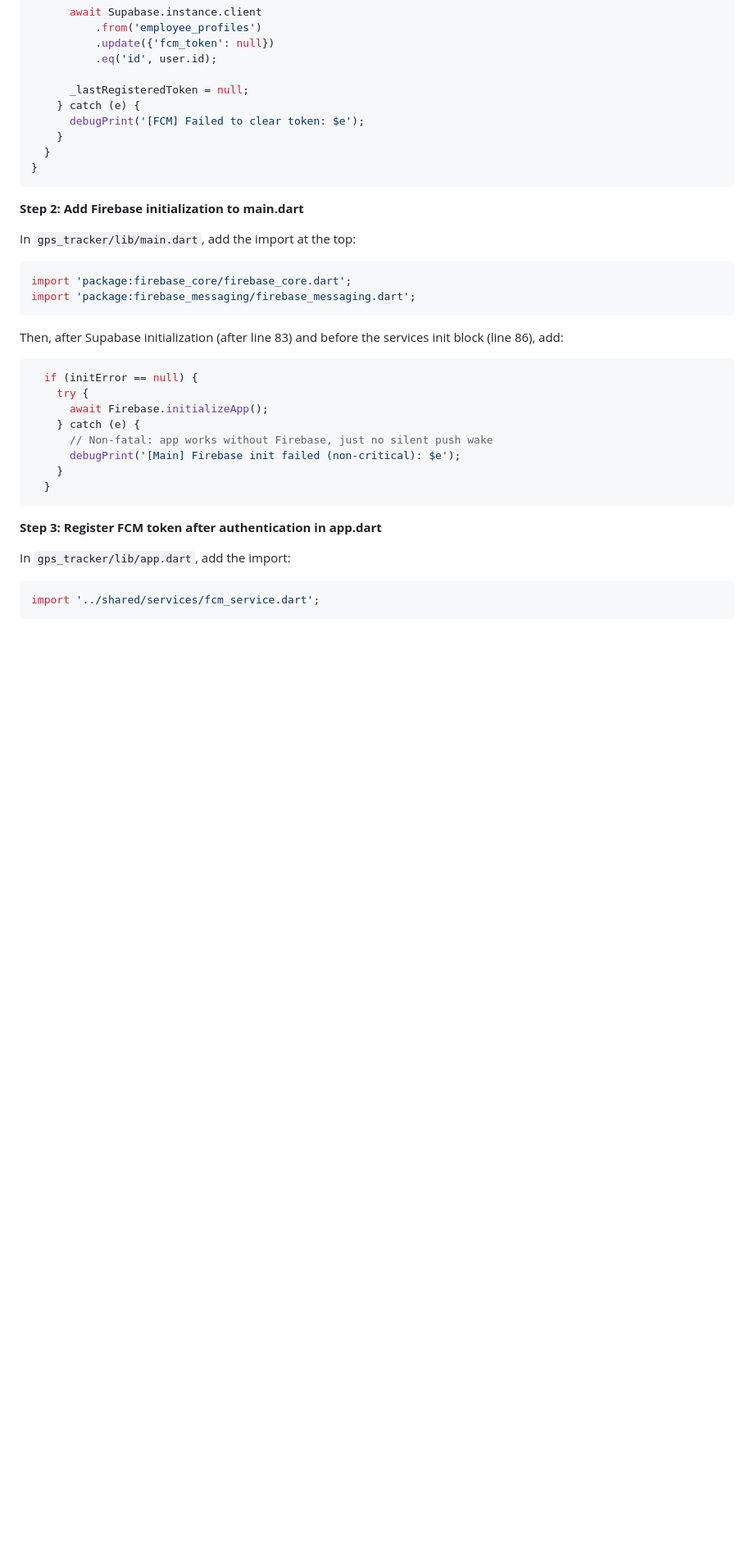
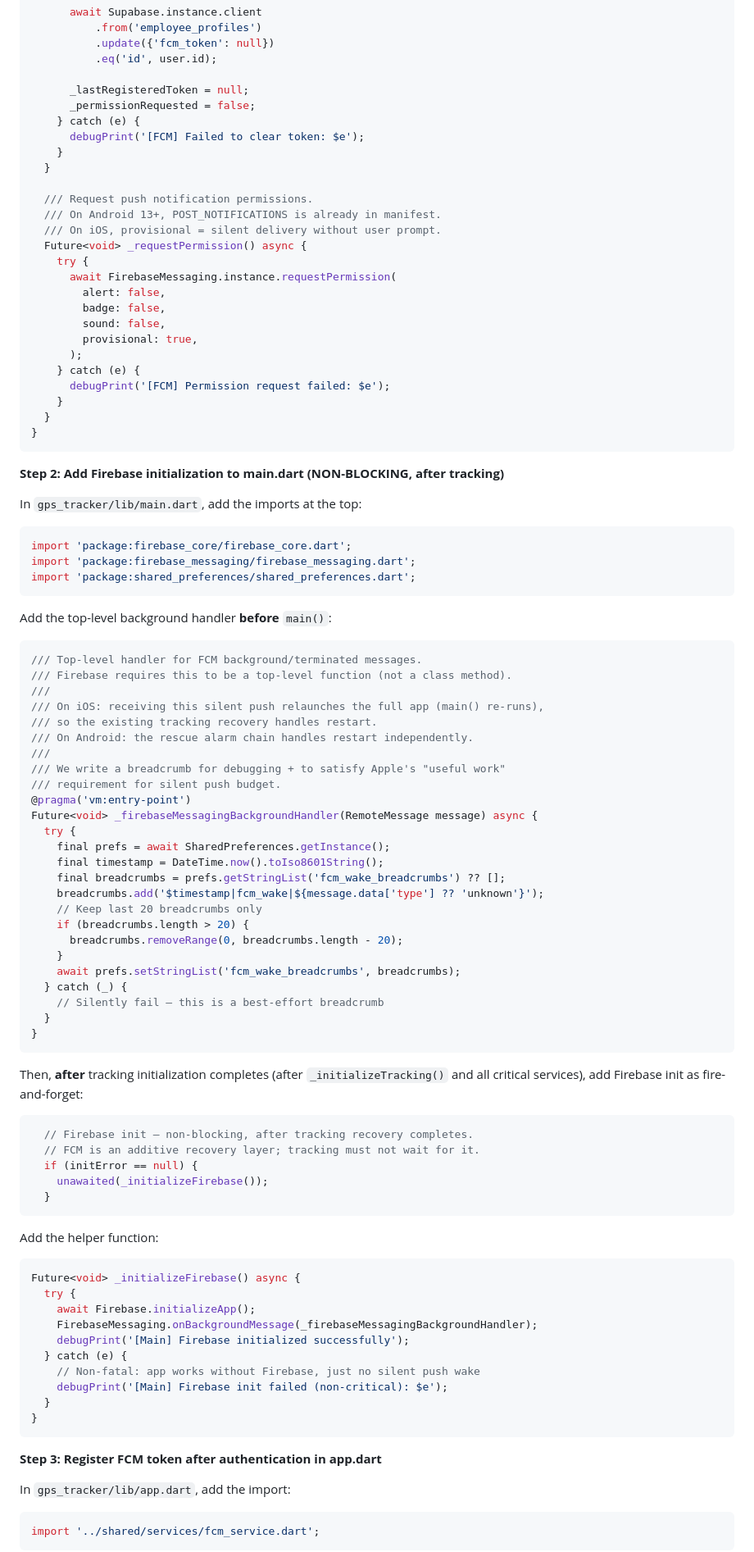
Before and after one commit to CedricTri-logis/tri-logis-time, a Markdown page: docs/plans/2026-03-03-firebase-silent-push.md, the part around one of its changes. Shown at 82% size. GitHub-like rendering; blank space fills up the shorter version.

````diff
--- a/docs/plans/2026-03-03-firebase-silent-push.md
+++ b/docs/plans/2026-03-03-firebase-silent-push.md
@@ -290,33 +391,93 @@ class FcmService {
           .eq('id', user.id);
 
       _lastRegisteredToken = null;
+      _permissionRequested = false;
     } catch (e) {
       debugPrint('[FCM] Failed to clear token: $e');
+    }
+  }
+
+  /// Request push notification permissions.
+  /// On Android 13+, POST_NOTIFICATIONS is already in manifest.
+  /// On iOS, provisional = silent delivery without user prompt.
+  Future<void> _requestPermission() async {
+    try {
+      await FirebaseMessaging.instance.requestPermission(
+        alert: false,
+        badge: false,
+        sound: false,
+        provisional: true,
+      );
+    } catch (e) {
+      debugPrint('[FCM] Permission request failed: $e');
     }
   }
 }
 ```
 
-**Step 2: Add Firebase initialization to main.dart**
+**Step 2: Add Firebase initialization to main.dart (NON-BLOCKING, after tracking)**
 
-In `gps_tracker/lib/main.dart`, add the import at the top:
+In `gps_tracker/lib/main.dart`, add the imports at the top:
 
 ```dart
 import 'package:firebase_core/firebase_core.dart';
 import 'package:firebase_messaging/firebase_messaging.dart';
+import 'package:shared_preferences/shared_preferences.dart';
 ```
 
-Then, after Supabase initialization (after line 83) and before the services init block (line 86), add:
+Add the top-level background handler **before** `main()`:
 
 ```dart
+/// Top-level handler for FCM background/terminated messages.
+/// Firebase requires this to be a top-level function (not a class method).
+///
+/// On iOS: receiving this silent push relaunches the full app (main() re-runs),
+/// so the existing tracking recovery handles restart.
+/// On Android: the rescue alarm chain handles restart independently.
+///
+/// We write a breadcrumb for debugging + to satisfy Apple's "useful work"
+/// requirement for silent push budget.
+@pragma('vm:entry-point')
+Future<void> _firebaseMessagingBackgroundHandler(RemoteMessage message) async {
+  try {
+    final prefs = await SharedPreferences.getInstance();
+    final timestamp = DateTime.now().toIso8601String();
+    final breadcrumbs = prefs.getStringList('fcm_wake_breadcrumbs') ?? [];
+    breadcrumbs.add('$timestamp|fcm_wake|${message.data['type'] ?? 'unknown'}');
+    // Keep last 20 breadcrumbs only
+    if (breadcrumbs.length > 20) {
+      breadcrumbs.removeRange(0, breadcrumbs.length - 20);
+    }
+    await prefs.setStringList('fcm_wake_breadcrumbs', breadcrumbs);
+  } catch (_) {
+    // Silently fail — this is a best-effort breadcrumb
+  }
+}
+```
+
+Then, **after** tracking initialization completes (after `_initializeTracking()` and all critical services), add Firebase init as fire-and-forget:
+
+```dart
+  // Firebase init — non-blocking, after tracking recovery completes.
+  // FCM is an additive recovery layer; tracking must not wait for it.
   if (initError == null) {
-    try {
-      await Firebase.initializeApp();
-    } catch (e) {
-      // Non-fatal: app works without Firebase, just no silent push wake
-      debugPrint('[Main] Firebase init failed (non-critical): $e');
-    }
+    unawaited(_initializeFirebase());
   }
+```
+
+Add the helper function:
+
+```dart
+Future<void> _initializeFirebase() async {
+  try {
+    await Firebase.initializeApp();
+    FirebaseMessaging.onBackgroundMessage(_firebaseMessagingBackgroundHandler);
+    debugPrint('[Main] Firebase initialized successfully');
+  } catch (e) {
+    // Non-fatal: app works without Firebase, just no silent push wake
+    debugPrint('[Main] Firebase init failed (non-critical): $e');
+  }
+}
 ```
 
 **Step 3: Register FCM token after authentication in app.dart**
````
Also changed, not shown: other parts of docs/plans/2026-03-03-firebase-silent-push.md (+170 -104 lines).
